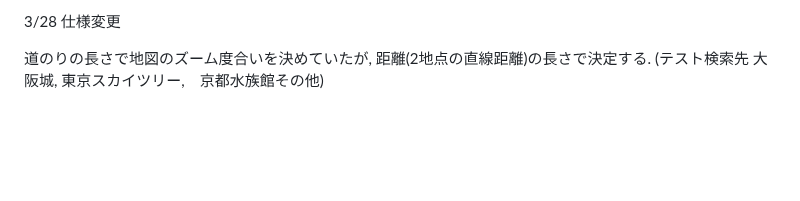
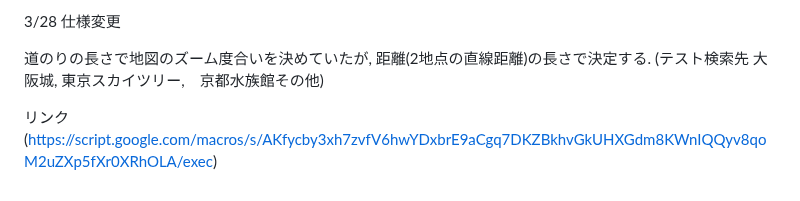
Before and after one commit to Eztas/SearchNearestStation, a Markdown page: README.md, the part around the change. Rendered like a GitHub page; blank space fills up the shorter version.

```diff
--- a/README.md
+++ b/README.md
@@ -128,3 +128,5 @@ Maps.newStaticMapで対応.
 
 道のりの長さで地図のズーム度合いを決めていたが, 距離(2地点の直線距離)の長さで決定する.
 (テスト検索先 大阪城,  東京スカイツリー,　京都水族館その他)
+
+リンク(https://script.google.com/macros/s/AKfycby3xh7zvfV6hwYDxbrE9aCgq7DKZBkhvGkUHXGdm8KWnIQQyv8qoM2uZXp5fXr0XRhOLA/exec)
```
